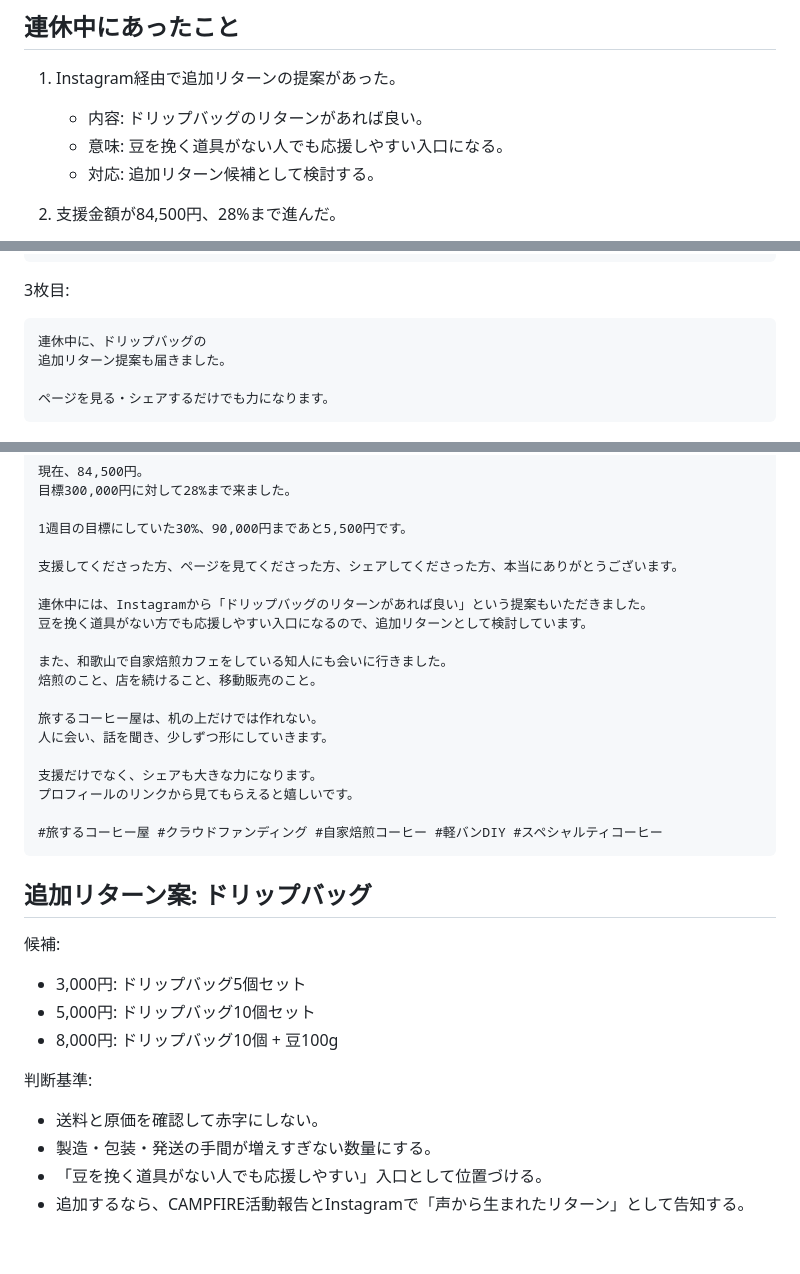
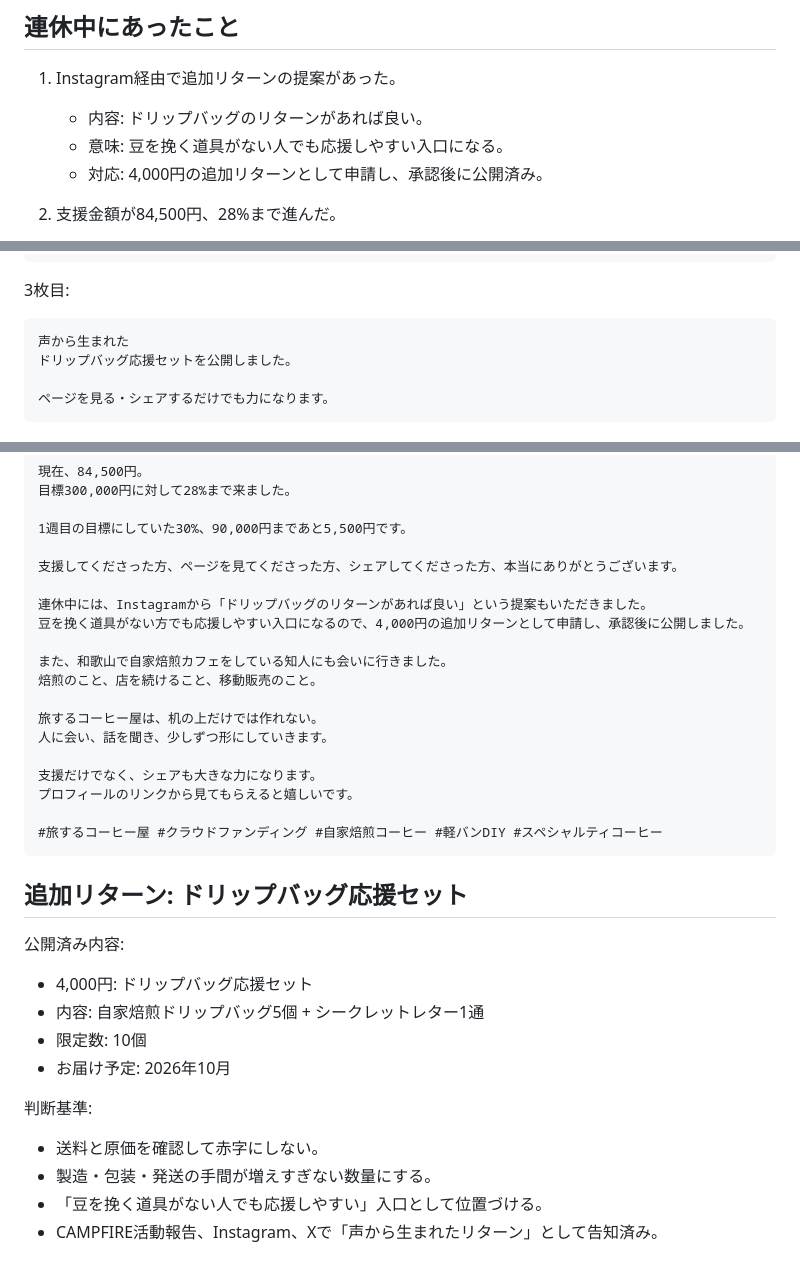
Before and after one commit to haiadaeakaia74-uxsilvertree/my-first-repo, a Markdown page: ops/sns/gw-progress-report-2026-05-07.md, 3 parts joined by grey strips. Drawn GitHub-style.

Commit message:
CAMPFIRE追加リターン公開を反映

````diff
--- a/ops/sns/gw-progress-report-2026-05-07.md
+++ b/ops/sns/gw-progress-report-2026-05-07.md
@@ -13,7 +13,7 @@
 1. Instagram経由で追加リターンの提案があった。
    - 内容: ドリップバッグのリターンがあれば良い。
    - 意味: 豆を挽く道具がない人でも応援しやすい入口になる。
-   - 対応: 追加リターン候補として検討する。
+   - 対応: 4,000円の追加リターンとして申請し、承認後に公開済み。
 
 2. 支援金額が84,500円、28%まで進んだ。
    - 1週目30%の90,000円まであと5,500円。
@@ -80,8 +80,8 @@ CAMPFIRE
 3枚目:
 
 ```text
-連休中に、ドリップバッグの
-追加リターン提案も届きました。
+声から生まれた
+ドリップバッグ応援セットを公開しました。
 
 ページを見る・シェアするだけでも力になります。
 ```
@@ -99,7 +99,7 @@ CAMPFIRE公開から1週間。
 支援してくださった方、ページを見てくださった方、シェアしてくださった方、本当にありがとうございます。
 
 連休中には、Instagramから「ドリップバッグのリターンがあれば良い」という提案もいただきました。
-豆を挽く道具がない方でも応援しやすい入口になるので、追加リターンとして検討しています。
+豆を挽く道具がない方でも応援しやすい入口になるので、4,000円の追加リターンとして申請し、承認後に公開しました。
 
 また、和歌山で自家焙煎カフェをしている知人にも会いに行きました。
 焙煎のこと、店を続けること、移動販売のこと。
@@ -113,17 +113,18 @@ CAMPFIRE公開から1週間。
 #旅するコーヒー屋 #クラウドファンディング #自家焙煎コーヒー #軽バンDIY #スペシャルティコーヒー
 ```
 
-## 追加リターン案: ドリップバッグ
+## 追加リターン: ドリップバッグ応援セット
 
-候補:
+公開済み内容:
 
-- 3,000円: ドリップバッグ5個セット
-- 5,000円: ドリップバッグ10個セット
-- 8,000円: ドリップバッグ10個 + 豆100g
+- 4,000円: ドリップバッグ応援セット
+- 内容: 自家焙煎ドリップバッグ5個 + シークレットレター1通
+- 限定数: 10個
+- お届け予定: 2026年10月
 
 判断基準:
 
 - 送料と原価を確認して赤字にしない。
 - 製造・包装・発送の手間が増えすぎない数量にする。
 - 「豆を挽く道具がない人でも応援しやすい」入口として位置づける。
-- 追加するなら、CAMPFIRE活動報告とInstagramで「声から生まれたリターン」として告知する。
+- CAMPFIRE活動報告、Instagram、Xで「声から生まれたリターン」として告知済み。
````
Also changed, not shown: other parts of ops/sns/gw-progress-report-2026-05-07.md (+1 -1 lines), ops/sns/campfire-first-week-30pct-plan-2026-05-02.md (+1 -1 lines), ops/sns/crowdfunding-campaign-policy-2026-05-02-06-11.md (+1 -1 lines).
